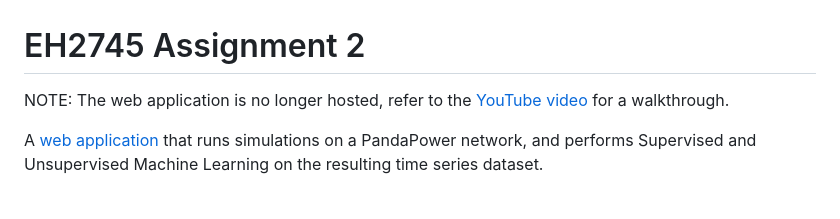
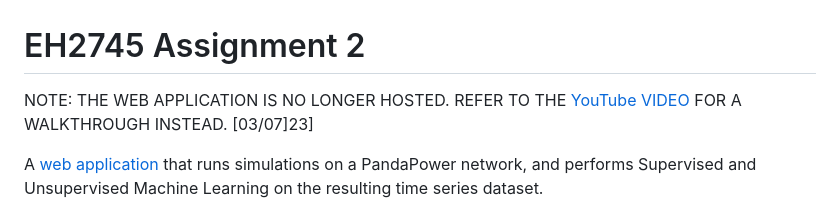
Before and after one commit to leeraiyan/-EH2745-Assignment-2-raiyan-soundhariya-, a Markdown page: README.md, the part around the change. Drawn GitHub-style.

```diff
--- a/README.md
+++ b/README.md
@@ -1,6 +1,6 @@
 # EH2745 Assignment 2
 
-NOTE: The web application is no longer hosted, refer to the [YouTube video](https://youtu.be/L-uo2I37MrU) for a walkthrough.
+NOTE: THE WEB APPLICATION IS NO LONGER HOSTED. REFER TO THE [YouTube VIDEO](https://youtu.be/L-uo2I37MrU) FOR A WALKTHROUGH INSTEAD. [03/07]23]
 
 A [web application](https://youtu.be/L-uo2I37MrU) that runs simulations on a PandaPower network, and performs Supervised and Unsupervised Machine Learning on the resulting time series dataset.
 
```
